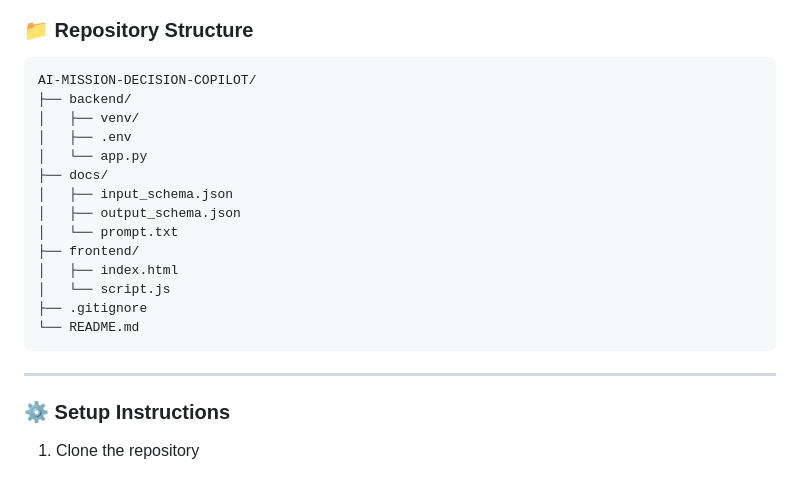
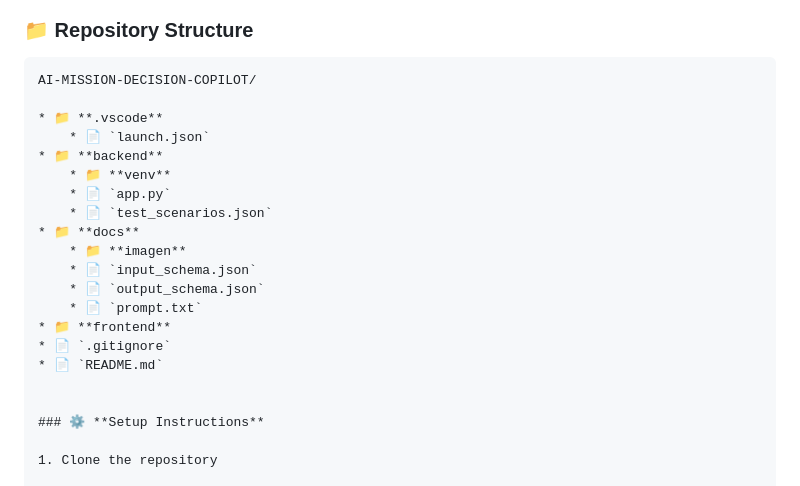
Before and after one commit to akabyn5/ai-mission-decision-copilot, a Markdown page: README.md, the part around the change. Drawn GitHub-style.

````diff
--- a/README.md
+++ b/README.md
@@ -60,22 +60,22 @@ UI Rendering
 
 ```
 AI-MISSION-DECISION-COPILOT/
-├── backend/
-│   ├── venv/
-│   ├── .env
-│   └── app.py
-├── docs/
-│   ├── input_schema.json
-│   ├── output_schema.json
-│   └── prompt.txt
-├── frontend/
-│   ├── index.html
-│   └── script.js
-├── .gitignore
-└── README.md
-```
 
----
+* 📁 **.vscode**
+    * 📄 `launch.json`
+* 📁 **backend**
+    * 📁 **venv**
+    * 📄 `app.py`
+    * 📄 `test_scenarios.json`
+* 📁 **docs**
+    * 📁 **imagen**
+    * 📄 `input_schema.json`
+    * 📄 `output_schema.json`
+    * 📄 `prompt.txt`
+* 📁 **frontend**
+* 📄 `.gitignore`
+* 📄 `README.md`
+
 
 ### ⚙️ **Setup Instructions**
 
````
